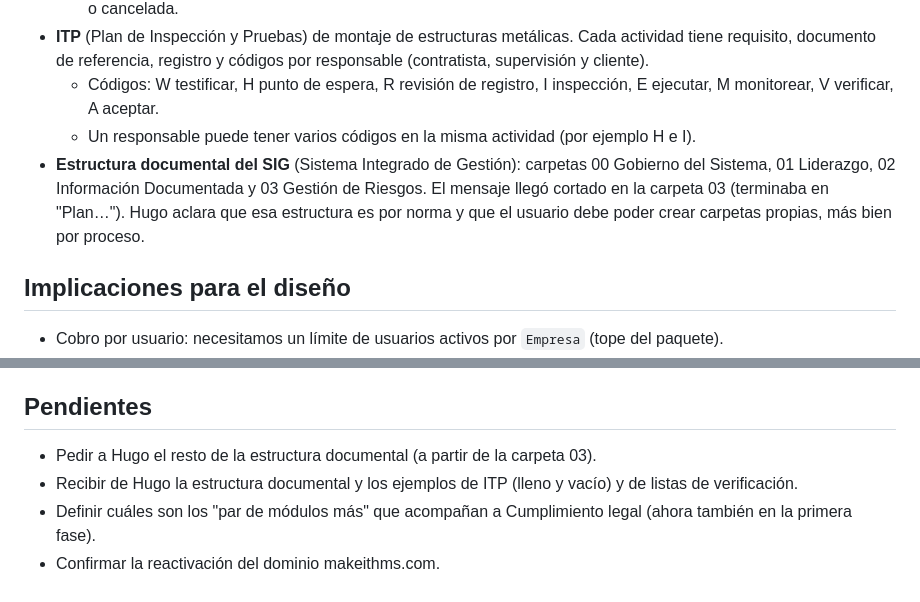
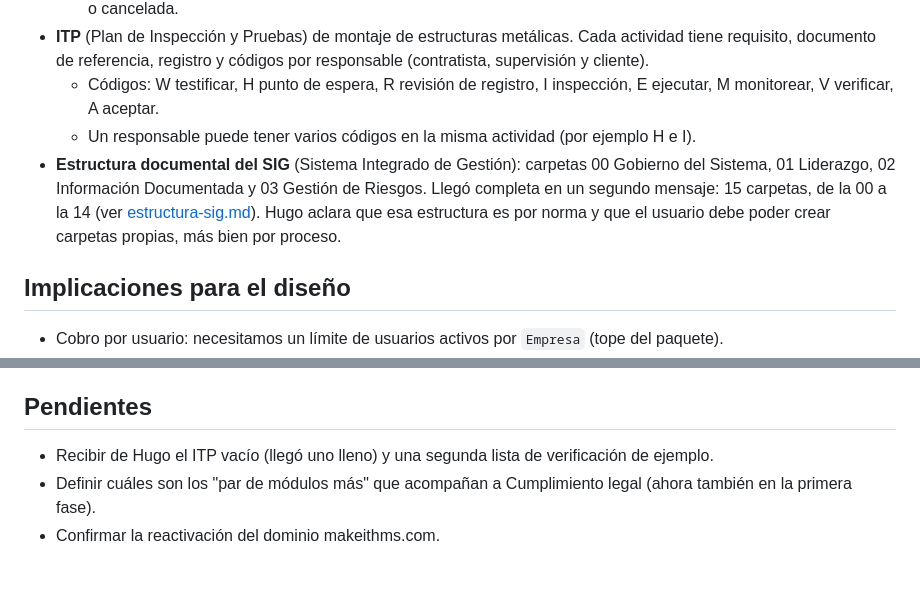
Before and after one commit to AsafSaenz/makeithms, a Markdown page: docs/requisitos.md, 2 parts joined by grey strips. Drawn GitHub-style.

Commit message:
Agrega la estructura documental completa del SIG
Co-Authored-By: Claude Sonnet 5.5 <noreply@anthropic.com>

```diff
--- a/docs/requisitos.md
+++ b/docs/requisitos.md
@@ -49,7 +49,7 @@ Formatos de auditoría interna (notificación, lista de verificación vacía, as
 - **ITP** (Plan de Inspección y Pruebas) de montaje de estructuras metálicas. Cada actividad tiene requisito, documento de referencia, registro y códigos por responsable (contratista, supervisión y cliente).
   - Códigos: W testificar, H punto de espera, R revisión de registro, I inspección, E ejecutar, M monitorear, V verificar, A aceptar.
   - Un responsable puede tener varios códigos en la misma actividad (por ejemplo H e I).
-- **Estructura documental del SIG** (Sistema Integrado de Gestión): carpetas 00 Gobierno del Sistema, 01 Liderazgo, 02 Información Documentada y 03 Gestión de Riesgos. El mensaje llegó cortado en la carpeta 03 (terminaba en "Plan…"). Hugo aclara que esa estructura es por norma y que el usuario debe poder crear carpetas propias, más bien por proceso.
+- **Estructura documental del SIG** (Sistema Integrado de Gestión): carpetas 00 Gobierno del Sistema, 01 Liderazgo, 02 Información Documentada y 03 Gestión de Riesgos. Llegó completa en un segundo mensaje: 15 carpetas, de la 00 a la 14 (ver [estructura-sig.md](estructura-sig.md)). Hugo aclara que esa estructura es por norma y que el usuario debe poder crear carpetas propias, más bien por proceso.
 
 ## Implicaciones para el diseño
 - Cobro por usuario: necesitamos un límite de usuarios activos por `Empresa` (tope del paquete).
@@ -61,7 +61,6 @@ Formatos de auditoría interna (notificación, lista de verificación vacía, as
 - Documentos: carpetas base del SIG más carpetas creadas por el usuario.
 
 ## Pendientes
-- Pedir a Hugo el resto de la estructura documental (a partir de la carpeta 03).
-- Recibir de Hugo la estructura documental y los ejemplos de ITP (lleno y vacío) y de listas de verificación.
+- Recibir de Hugo el ITP vacío (llegó uno lleno) y una segunda lista de verificación de ejemplo.
 - Definir cuáles son los "par de módulos más" que acompañan a Cumplimiento legal (ahora también en la primera fase).
 - Confirmar la reactivación del dominio makeithms.com.
```
Also changed, not shown: docs/estructura-sig.md (added, +112 -0 lines).
